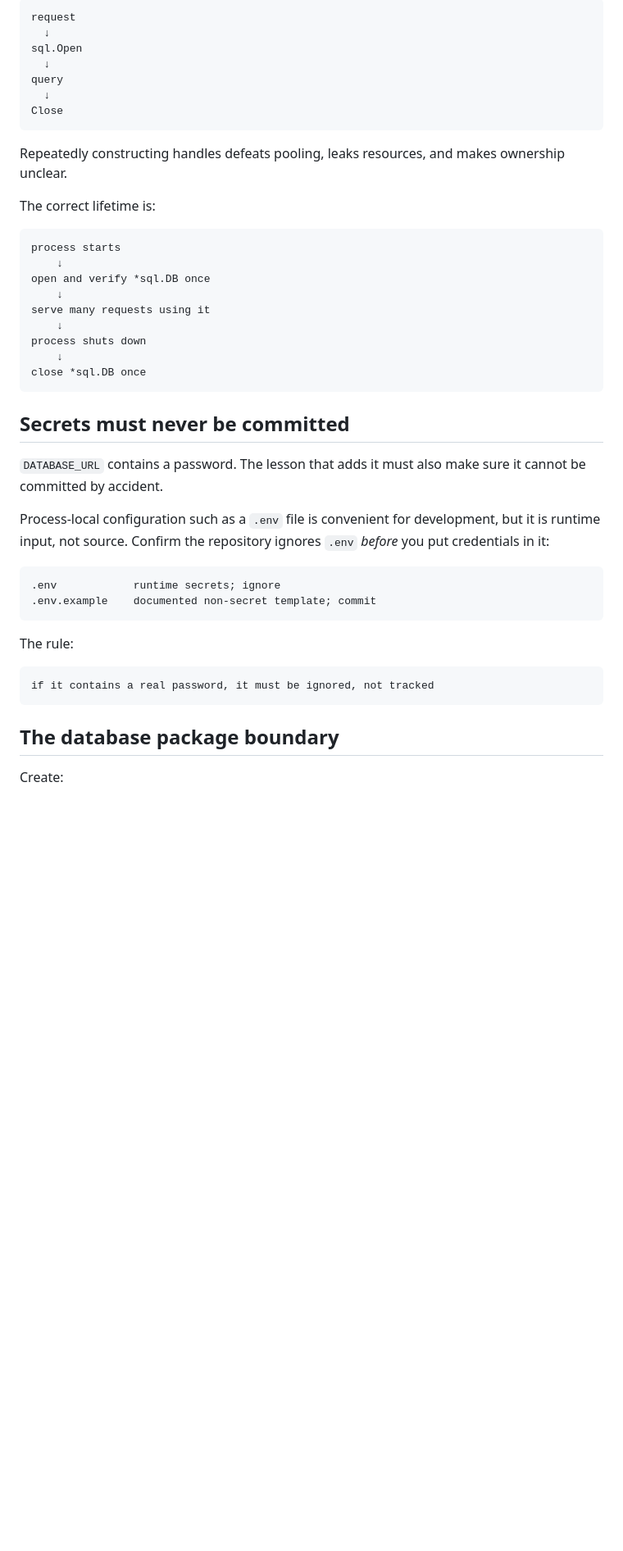
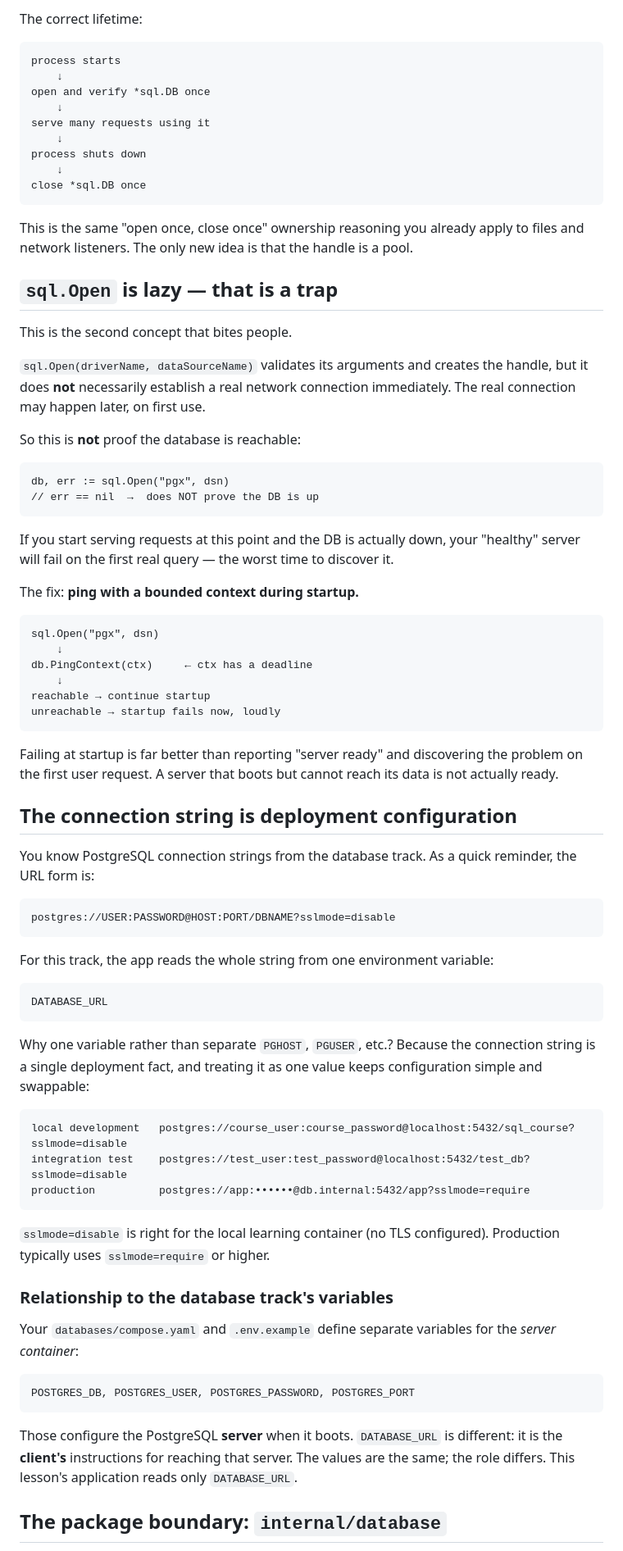
Before and after one commit to lohitcode/computer-science-from-scratch, a Markdown page: go-http-server/lessons/05-postgres-connection.md, the part around one of its changes. Shown at 82% size. GitHub-like rendering; blank space fills up the shorter version.

````diff
--- a/go-http-server/lessons/05-postgres-connection.md
+++ b/go-http-server/lessons/05-postgres-connection.md
@@ -250,18 +119,5 @@ Do not do this for every request:
 
-```text
-request
-  ↓
-sql.Open
-  ↓
-query
-  ↓
-Close
-```
-
-Repeatedly constructing handles defeats pooling, leaks resources, and makes
-ownership unclear.
-
-The correct lifetime is:
+The correct lifetime:
 
 ```text
 process starts
@@ -275,26 +131,84 @@ process shuts down
 close *sql.DB once
 ```
 
-## Secrets must never be committed
+This is the same "open once, close once" ownership reasoning you already apply
+to files and network listeners. The only new idea is that the handle is a pool.
 
-`DATABASE_URL` contains a password. The lesson that adds it must also make sure
-it cannot be committed by accident.
+## `sql.Open` is lazy — that is a trap
 
-Process-local configuration such as a `.env` file is convenient for development,
-but it is runtime input, not source. Confirm the repository ignores `.env`
-*before* you put credentials in it:
+This is the second concept that bites people.
+
+`sql.Open(driverName, dataSourceName)` validates its arguments and creates the
+handle, but it does **not** necessarily establish a real network connection
+immediately. The real connection may happen later, on first use.
+
+So this is **not** proof the database is reachable:
 
 ```text
-.env            runtime secrets; ignore
-.env.example    documented non-secret template; commit
+db, err := sql.Open("pgx", dsn)
+// err == nil  →  does NOT prove the DB is up
 ```
 
-The rule:
+If you start serving requests at this point and the DB is actually down, your
+"healthy" server will fail on the first real query — the worst time to discover
+it.
+
+The fix: **ping with a bounded context during startup.**
 
 ```text
-if it contains a real password, it must be ignored, not tracked
+sql.Open("pgx", dsn)
+    ↓
+db.PingContext(ctx)     ← ctx has a deadline
+    ↓
+reachable → continue startup
+unreachable → startup fails now, loudly
 ```
 
-## The database package boundary
+Failing at startup is far better than reporting "server ready" and discovering
+the problem on the first user request. A server that boots but cannot reach its
+data is not actually ready.
 
-Create:
+## The connection string is deployment configuration
+
+You know PostgreSQL connection strings from the database track. As a quick
+reminder, the URL form is:
+
+```text
+postgres://USER:PASSWORD@HOST:PORT/DBNAME?sslmode=disable
+```
+
+For this track, the app reads the whole string from one environment variable:
+
+```text
+DATABASE_URL
+```
+
+Why one variable rather than separate `PGHOST`, `PGUSER`, etc.? Because the
+connection string is a single deployment fact, and treating it as one value keeps
+configuration simple and swappable:
+
+```text
+local development   postgres://course_user:course_password@localhost:5432/sql_course?sslmode=disable
+integration test    postgres://test_user:test_password@localhost:5432/test_db?sslmode=disable
+production          postgres://app:••••••@db.internal:5432/app?sslmode=require
+```
+
+`sslmode=disable` is right for the local learning container (no TLS configured).
+Production typically uses `sslmode=require` or higher.
+
+### Relationship to the database track's variables
+
+Your `databases/compose.yaml` and `.env.example` define separate variables for
+the *server container*:
+
+```text
+POSTGRES_DB, POSTGRES_USER, POSTGRES_PASSWORD, POSTGRES_PORT
+```
+
+Those configure the PostgreSQL **server** when it boots. `DATABASE_URL` is
+different: it is the **client's** instructions for reaching that server. The
+values are the same; the role differs. This lesson's application reads only
+`DATABASE_URL`.
+
+## The package boundary: `internal/database`
+
````
Also changed, not shown: other parts of go-http-server/lessons/05-postgres-connection.md (+152 -288 lines).
